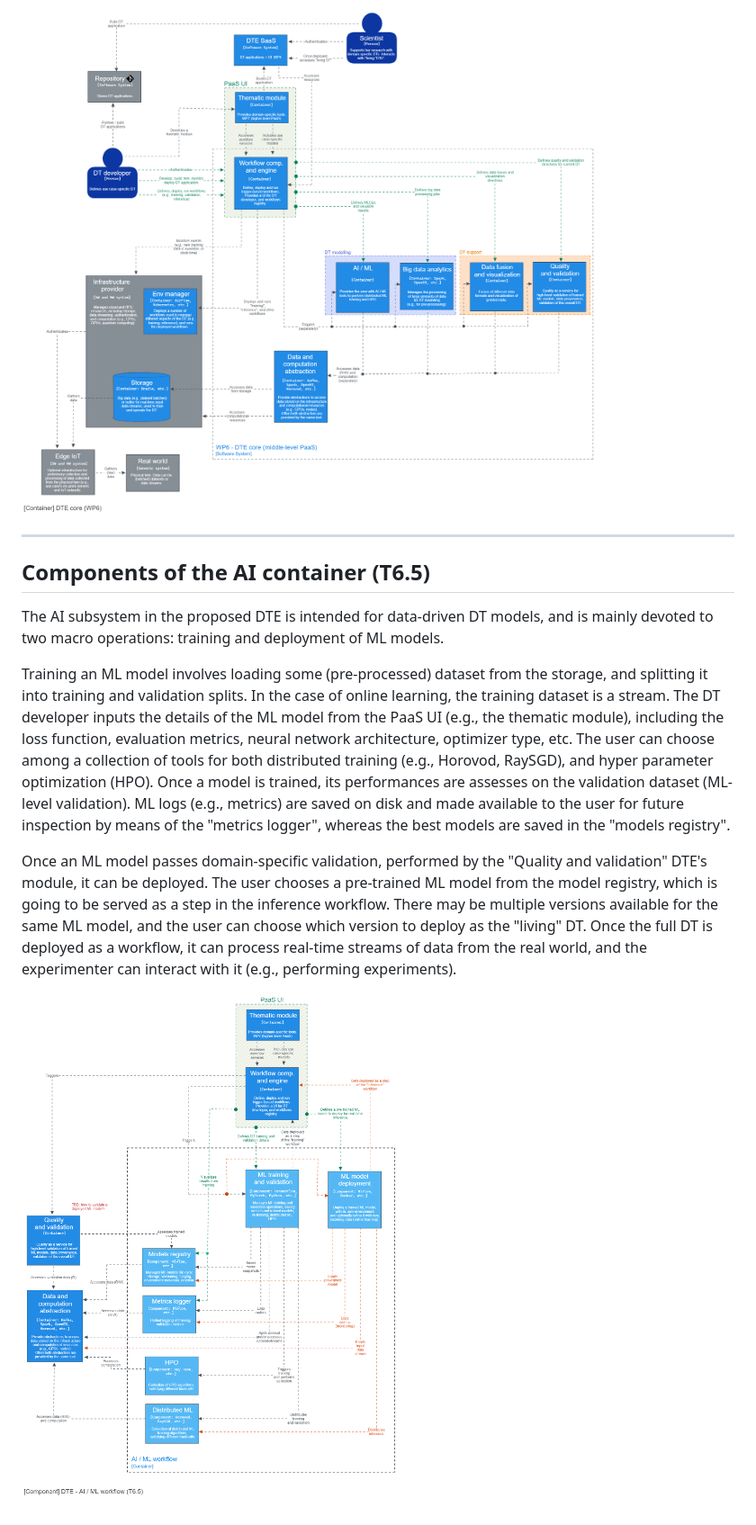
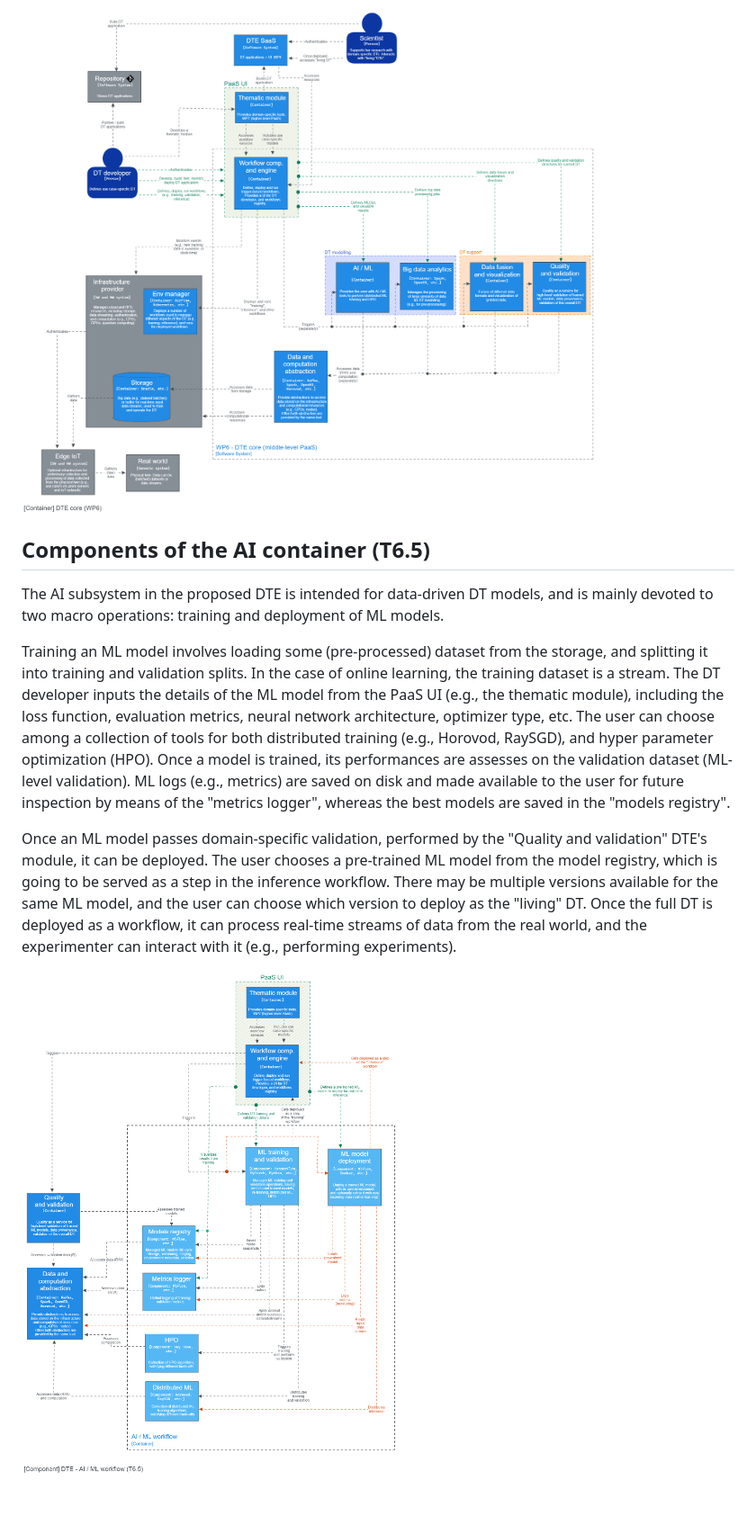
Before and after one commit to interTwin-eu/architecture-diagrams, a Markdown page: C4 diagrams for T6.5/README.md, the part around one of its changes. Shown at 90% size. Rendered like a GitHub page; pictures changed too: C4 diagrams for T6.5/ai ml container.png (deleted), C4 diagrams for T6.5/dte core containers.png (deleted), C4 diagrams for T6.5/img/AI ML container.png (added).

Commit message:
Add diagrams sources and improve text linting

```diff
--- a/C4 diagrams for T6.5/README.md
+++ b/C4 diagrams for T6.5/README.md
@@ -23,13 +42,24 @@ The workflow composition tool is responsible for orchestrating the execution of
 
-![dte core containers|100%](dte%20core%20containers.png)
+![DTE core containers](img/DTE%20core%20containers.png)
 
----
 ## Components of the AI container (T6.5)
 
-The AI subsystem in the proposed DTE is intended for data-driven DT models, and is mainly devoted to two macro operations: training and deployment of ML models.
+The AI subsystem in the proposed DTE is intended for data-driven DT models, and is mainly devoted to two macro
+operations: training and deployment of ML models.
 
-Training an ML model involves loading some (pre-processed) dataset from the storage, and splitting it into training and validation splits. In the case of online learning, the training dataset is a stream. The DT developer inputs the details of the ML model from the PaaS UI (e.g., the thematic module), including the loss function, evaluation metrics, neural network architecture, optimizer type, etc. The user can choose among a collection of tools for both distributed training (e.g., Horovod, RaySGD), and hyper parameter optimization (HPO). Once a model is trained, its performances are assesses on the validation dataset (ML-level validation). ML logs (e.g., metrics) are saved on disk and made available to the user for future inspection by means of the "metrics logger", whereas the best models are saved in the "models registry".
+Training an ML model involves loading some (pre-processed) dataset from the storage, and splitting it into training
+and validation splits. In the case of online learning, the training dataset is a stream. The DT developer inputs
+the details of the ML model from the PaaS UI (e.g., the thematic module), including the loss function, evaluation
+metrics, neural network architecture, optimizer type, etc. The user can choose among a collection of tools for both
+distributed training (e.g., Horovod, RaySGD), and hyper parameter optimization (HPO). Once a model is trained, its
+performances are assesses on the validation dataset (ML-level validation). ML logs (e.g., metrics) are saved on disk
+and made available to the user for future inspection by means of the "metrics logger", whereas the best models are
+saved in the "models registry".
 
-Once an ML model passes domain-specific validation, performed by the "Quality and validation" DTE's module, it can be deployed. The user chooses a pre-trained ML model from the model registry, which is going to be served as a step in the inference workflow. There may be multiple versions available for the same ML model, and the user can choose which version to deploy as the "living" DT. Once the full DT is deployed as a workflow, it can process real-time streams of data from the real world, and the experimenter can interact with it (e.g., performing experiments).
+Once an ML model passes domain-specific validation, performed by the "Quality and validation" DTE's module, it can be
+deployed. The user chooses a pre-trained ML model from the model registry, which is going to be served as a step in the
+inference workflow. There may be multiple versions available for the same ML model, and the user can choose which
+version to deploy as the "living" DT. Once the full DT is deployed as a workflow, it can process real-time streams of
+data from the real world, and the experimenter can interact with it (e.g., performing experiments).
 
-![ai ml container|100%](ai%20ml%20container.png)
+![AI ML container](img/AI%20ML%20container.png)
```
Also changed, not shown: other parts of C4 diagrams for T6.5/README.md (+28 -9 lines), C4 diagrams for T6.5/source/README.md (added, +10 -0 lines), C4 diagrams for T6.5/img/System context.png (renamed from C4 diagrams for T6.5/System context.png), 3 other files.
